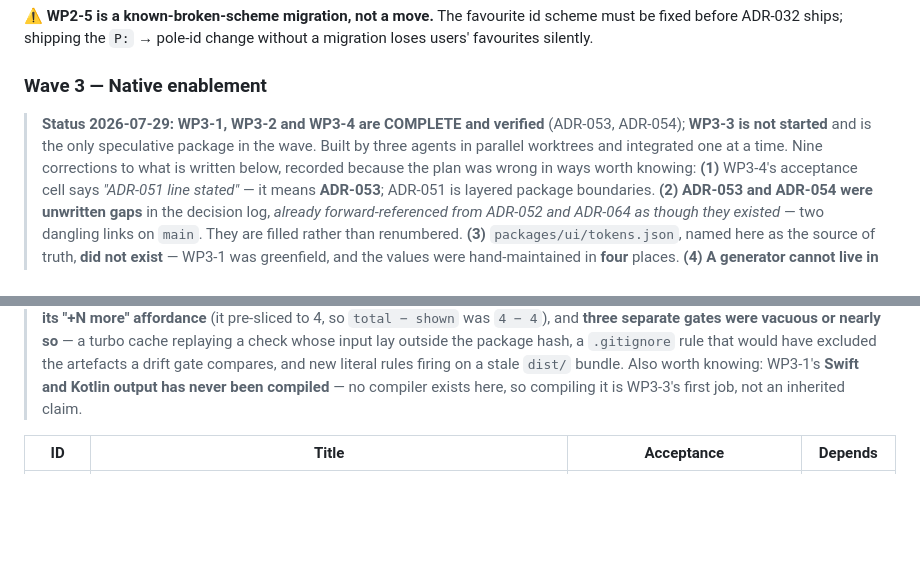
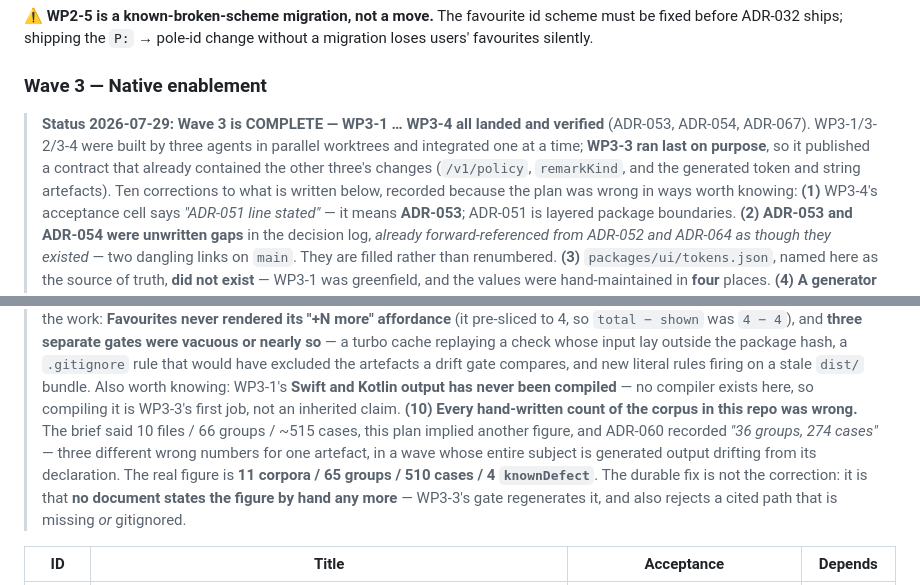
Before and after one commit to davidwdf/odysseus, a Markdown page: docs/proposals/03-clean-separation-and-phase2-plan.md, 2 parts joined by grey strips. GitHub-like rendering; blank space fills up the shorter version.

```diff
--- a/docs/proposals/03-clean-separation-and-phase2-plan.md
+++ b/docs/proposals/03-clean-separation-and-phase2-plan.md
@@ -249,9 +249,10 @@ silently.
 
 ### Wave 3 — Native enablement
 
-> **Status 2026-07-29: WP3-1, WP3-2 and WP3-4 are COMPLETE and verified** (ADR-053, ADR-054); **WP3-3 is not
-> started** and is the only speculative package in the wave. Built by three agents in parallel worktrees and
-> integrated one at a time. Nine corrections to what is written below, recorded because the plan was wrong in
+> **Status 2026-07-29: Wave 3 is COMPLETE — WP3-1 … WP3-4 all landed and verified** (ADR-053, ADR-054,
+> ADR-067). WP3-1/3-2/3-4 were built by three agents in parallel worktrees and integrated one at a time;
+> **WP3-3 ran last on purpose**, so it published a contract that already contained the other three's changes
+> (`/v1/policy`, `remarkKind`, and the generated token and string artefacts). Ten corrections to what is written below, recorded because the plan was wrong in
 > ways worth knowing:
 > **(1)** WP3-4's acceptance cell says *"ADR-051 line stated"* — it means **ADR-053**; ADR-051 is layered
 > package boundaries. **(2) ADR-053 and ADR-054 were unwritten gaps** in the decision log, *already
@@ -277,6 +278,12 @@ silently.
 > excluded the artefacts a drift gate compares, and new literal rules firing on a stale `dist/` bundle.
 > Also worth knowing: WP3-1's **Swift and Kotlin output has never been compiled** — no compiler exists here,
 > so compiling it is WP3-3's first job, not an inherited claim.
+> **(10) Every hand-written count of the corpus in this repo was wrong.** The brief said 10 files / 66 groups
+> / ~515 cases, this plan implied another figure, and ADR-060 recorded *"36 groups, 274 cases"* — three
+> different wrong numbers for one artefact, in a wave whose entire subject is generated output drifting from
+> its declaration. The real figure is **11 corpora / 65 groups / 510 cases / 4 `knownDefect`**. The durable
+> fix is not the correction: it is that **no document states the figure by hand any more** — WP3-3's gate
+> regenerates it, and also rejects a cited path that is missing *or* gitignored.
 
 | ID | Title | Acceptance | Depends |
 |---|---|---|---|
```
Also changed, not shown: docs/11-status.md (+25 -16 lines).
